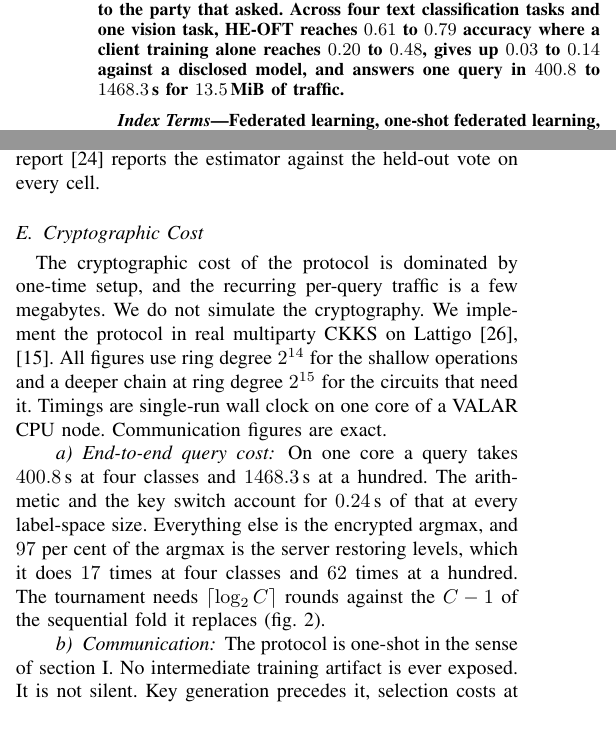
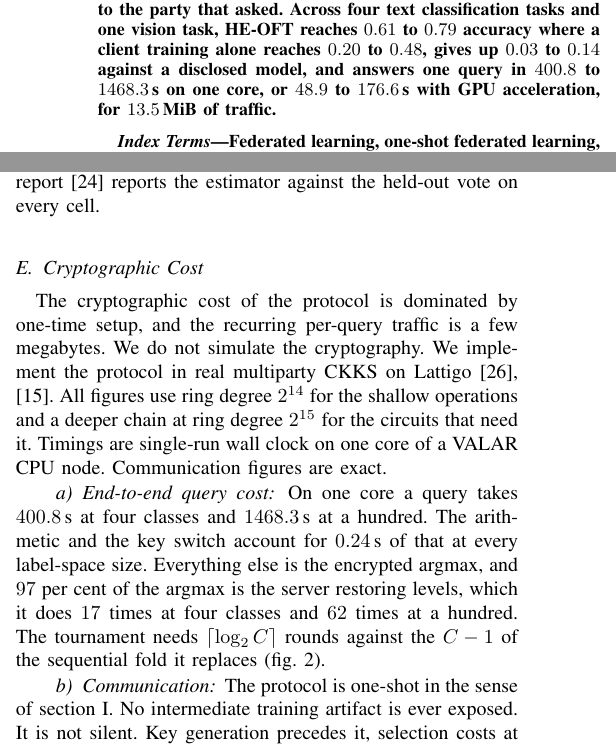
Before and after one commit to hkanpak21/HE-IFD, a LaTeX paper (docs/paper/main.tex, which reads docs/paper/sections/experiments.tex, docs/paper/sections/frontmatter.tex): two parts of the columns of pages 1 and 7 of 10, joined at a grey line, cut so that both start at the same text. Compiled offline with pdfLaTeX.

Commit message:
GPU acceleration in the abstract, and the passage that argued for it trimmed
The abstract carries the accelerated figure, 48.9 to 176.6 s beside the
400.8 to 1468.3 s of one core, at the same 13.5 MiB.

The passage loses two pieces of overexplanation. A whole paragraph argued
that projecting a speedup from per-primitive ratios to the protocol is safe
because the circuit has no data-dependent control flow. A direct
measurement of the restoration makes that argument unnecessary, so it goes.
Two sentences hedging the microbenchmarks as conservative go with it, since
the ratio is now a sanity check rather than the result.

The remaining paragraph states the measurement and the substitution and
stops. Captions are 65 words and below.

All nine gates pass.

Co-Authored-By: Claude Fable 5 <noreply@anthropic.com>

```diff
--- a/docs/paper/sections/experiments.tex
+++ b/docs/paper/sections/experiments.tex
@@ -441,28 +441,16 @@ product at ring degrees $2^{14}$, $2^{15}$ and $2^{16}$, and $33.1$, $71.6$ and
 $149.7$\,ms for a rotation. Microbenchmarks of the same primitives under
 Phantom, a CUDA implementation of CKKS~\cite{yang2024phantom}, at ring degree
 $2^{16}$, put the product at $30$\,ms and the rotation at $29.5$\,ms, so the ratio at matched ring degree is about $5$ for
-the rotation and about $6$ for the product. Two things make that a conservative figure. The GPU numbers are taken at
-a deeper level budget than ours, and a deeper budget makes every operation more
-expensive. They are also measured on a mid-range inference card, whereas the
-GPU homomorphic-encryption libraries are tuned for current datacentre parts.}
+the rotation and about $6$ for the product.}
 
-\tronly{The projection from a per-primitive ratio to the protocol is unusually safe here,
-and the reason is the shape of the circuit. Serving a query is a fixed sequence, one ciphertext-by-ciphertext product, then $\lceil\log_2\Cc\rceil$ rounds of comparison, then one key switch.
-There is no data-dependent control flow, no attention pattern whose cost depends on
-the input, and no scheduling problem across layers, so a speedup on the primitives
-carries through to the whole rather than being absorbed by effects that dominate in
-deep encrypted inference.}
-
-\tronly{The circuit is bootstrap-bound, so the accelerated figure follows from one
-number. Level restoration is $97$ per cent of a query, and on one core each
-restoration takes $23.1$\,s at every label-space size. We measure one restoration
-of this circuit at $2.28$\,s under Phantom on an NVIDIA H100, at the ring degree
-$2^{16}$ the protocol restores at, and the measurement reproduces to within $0.3$
-per cent. Substituting it, and leaving the local evaluation on the processor,
-gives $48.9$\,s at four classes, $100.1$\,s at fourteen and $176.6$\,s at a
-hundred, against the $400.8$\,s and $1468.3$\,s of \cref{tab:btp}. Restoration
-falls by a factor of ten, and the local evaluation, which we did not port, becomes
-the larger half of a query at every size above four classes.}
+\tronly{The circuit is bootstrap-bound, so one number sets the accelerated figure.
+Level restoration is $97$ per cent of a query and costs $23.1$\,s on one core at
+every label-space size. We measure one restoration under Phantom on an NVIDIA
+H100 at $2.28$\,s, at the ring degree $2^{16}$ the protocol restores at, a factor
+of ten. Substituting it, and leaving the local evaluation on the processor, gives
+$48.9$\,s at four classes, $100.1$\,s at fourteen and $176.6$\,s at a hundred,
+against the $400.8$\,s and $1468.3$\,s of \cref{tab:btp}. The local evaluation,
+which we did not port, is then the larger half of a query above four classes.}
 
 \paragraph{Communication} The protocol is one-shot in the sense
 of \cref{sec:intro}. No intermediate training artifact is ever exposed. It is not
--- a/docs/paper/sections/frontmatter.tex
+++ b/docs/paper/sections/frontmatter.tex
@@ -28,7 +28,7 @@ party receives the trained result.
 Each client fine-tunes a low-rank adapter and a classifier head on a
 frozen public backbone, retains the adapter locally, and uploads one encrypted
 head displacement that the server combines under multiparty CKKS and never
-decrypts, and a quorum of clients returns only the predicted label, addressed to the party that asked. Across four text classification tasks and one vision task, HE-OFT reaches $0.61$ to $0.79$ accuracy where a client training alone reaches $0.20$ to $0.48$, gives up $0.03$ to $0.14$ against a disclosed model, and answers one query in $400.8$ to $1468.3$\,s for $13.5$\,MiB of traffic.
+decrypts, and a quorum of clients returns only the predicted label, addressed to the party that asked. Across four text classification tasks and one vision task, HE-OFT reaches $0.61$ to $0.79$ accuracy where a client training alone reaches $0.20$ to $0.48$, gives up $0.03$ to $0.14$ against a disclosed model, and answers one query in $400.8$ to $1468.3$\,s on one core, or $48.9$ to $176.6$\,s with GPU acceleration, for $13.5$\,MiB of traffic.
 \end{abstract}
 
 \begin{IEEEkeywords}
```
Also changed, not shown: docs/paper/main-tr.pdf, docs/paper/main.pdf, 1 other file.
